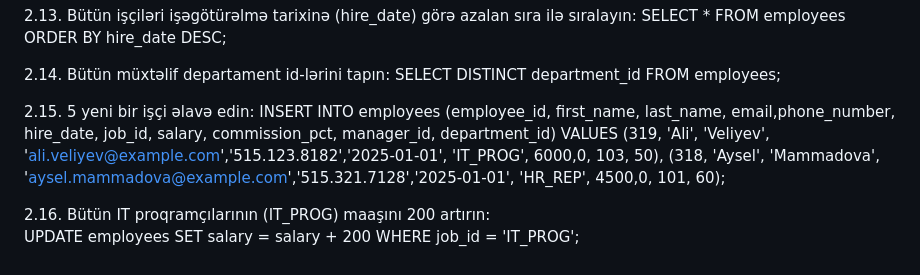
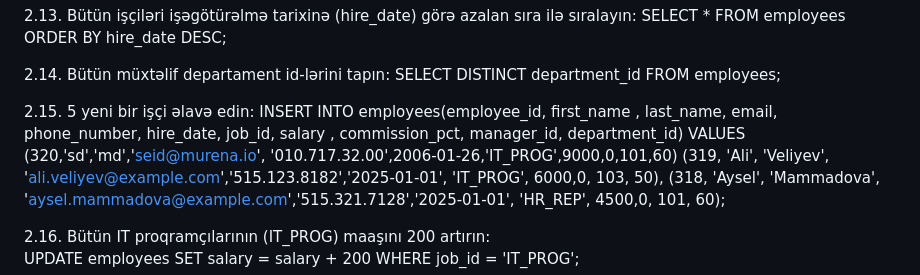
Before and after one commit to Sedmeq/sd, a Markdown page: README.md, the part around the change. Drawn GitHub-style.

```diff
--- a/README.md
+++ b/README.md
@@ -81,8 +81,9 @@ FROM employees;
 
 
 2.15.           5 yeni bir işçi əlavə edin:
-INSERT INTO employees (employee_id, first_name, last_name, email,phone_number, hire_date, job_id, salary, commission_pct, manager_id, department_id)
+INSERT INTO employees(employee_id, first_name , last_name, email, phone_number, hire_date, job_id, salary , commission_pct, manager_id, department_id)
 VALUES
+(320,'sd','md','seid@murena.io', '010.717.32.00',2006-01-26,'IT_PROG',9000,0,101,60)
 (319, 'Ali', 'Veliyev', 'ali.veliyev@example.com','515.123.8182','2025-01-01', 'IT_PROG', 6000,0, 103, 50),
 (318, 'Aysel', 'Mammadova', 'aysel.mammadova@example.com','515.321.7128','2025-01-01', 'HR_REP', 4500,0, 101, 60);
 
```
